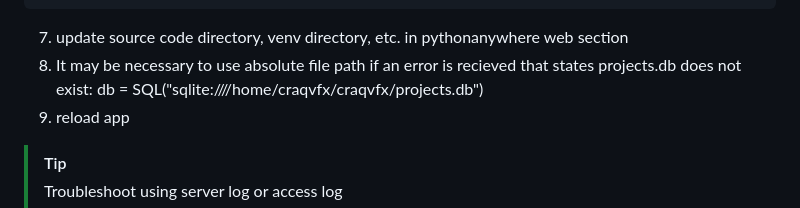
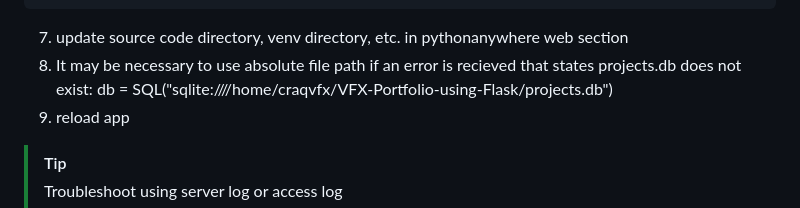
Before and after one commit to craqvfx/VFX-Portfolio-using-Flask, a Markdown page: README.md, the part around the change. GitHub-like rendering.

Commit message:
Updates hosting instructions to avoid confusion

````diff
--- a/README.md
+++ b/README.md
@@ -87,7 +87,7 @@ from app import app as application
 ```
 7. update source code directory, venv directory, etc. in pythonanywhere web section
 6. It may be necessary to use absolute file path if an error is recieved that states projects.db does not exist:
-db = SQL("sqlite:////home/craqvfx/craqvfx/projects.db")
+db = SQL("sqlite:////home/craqvfx/VFX-Portfolio-using-Flask/projects.db")
 7. reload app
 > [!TIP]
 > Troubleshoot using server log or access log
````
